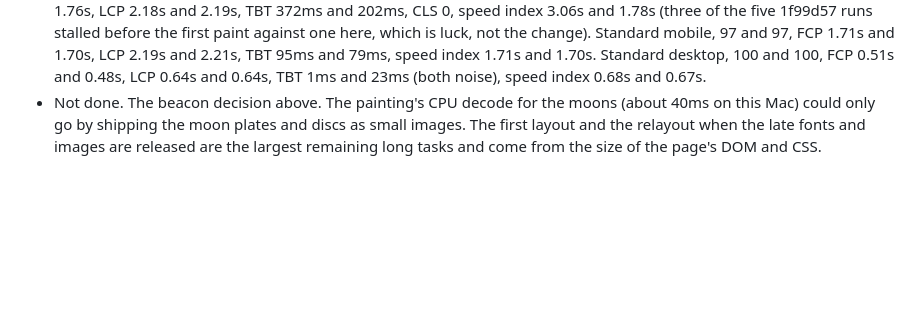
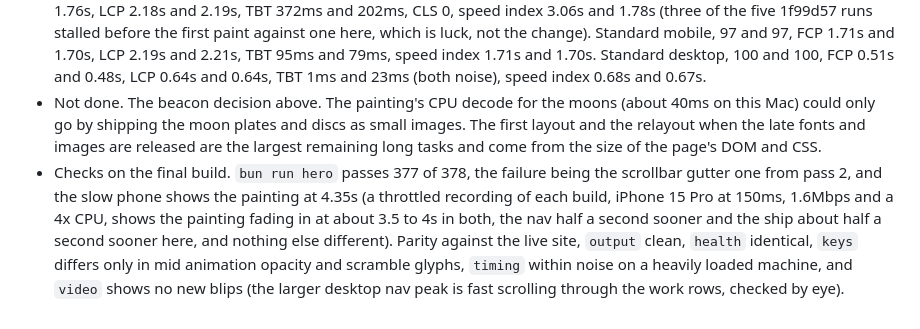
Before and after one commit to louisgon/louisgon.github.io, a Markdown page: HANDOFF.md, the part around the change. Drawn GitHub-style; blank space fills up the shorter version.

Commit message:
Note the check results of the PageSpeed pass

```diff
--- a/HANDOFF.md
+++ b/HANDOFF.md
@@ -731,3 +731,4 @@
 - The remaining startup work is split. Each moon in its own task, the ship's light layers built in three stages and swapped in whole, the haze noise in eight slices instead of two, and `main.ts` sets up in three tasks on a plain landing.
 - Medians of five interleaved runs, 1f99d57 then this branch. Calibrated mobile, performance 89 and 95, FCP 1.80s and 1.76s, LCP 2.18s and 2.19s, TBT 372ms and 202ms, CLS 0, speed index 3.06s and 1.78s (three of the five 1f99d57 runs stalled before the first paint against one here, which is luck, not the change). Standard mobile, 97 and 97, FCP 1.71s and 1.70s, LCP 2.19s and 2.21s, TBT 95ms and 79ms, speed index 1.71s and 1.70s. Standard desktop, 100 and 100, FCP 0.51s and 0.48s, LCP 0.64s and 0.64s, TBT 1ms and 23ms (both noise), speed index 0.68s and 0.67s.
 - Not done. The beacon decision above. The painting's CPU decode for the moons (about 40ms on this Mac) could only go by shipping the moon plates and discs as small images. The first layout and the relayout when the late fonts and images are released are the largest remaining long tasks and come from the size of the page's DOM and CSS.
+- Checks on the final build. `bun run hero` passes 377 of 378, the failure being the scrollbar gutter one from pass 2, and the slow phone shows the painting at 4.35s (a throttled recording of each build, iPhone 15 Pro at 150ms, 1.6Mbps and a 4x CPU, shows the painting fading in at about 3.5 to 4s in both, the nav half a second sooner and the ship about half a second sooner here, and nothing else different). Parity against the live site, `output` clean, `health` identical, `keys` differs only in mid animation opacity and scramble glyphs, `timing` within noise on a heavily loaded machine, and `video` shows no new blips (the larger desktop nav peak is fast scrolling through the work rows, checked by eye).
```
